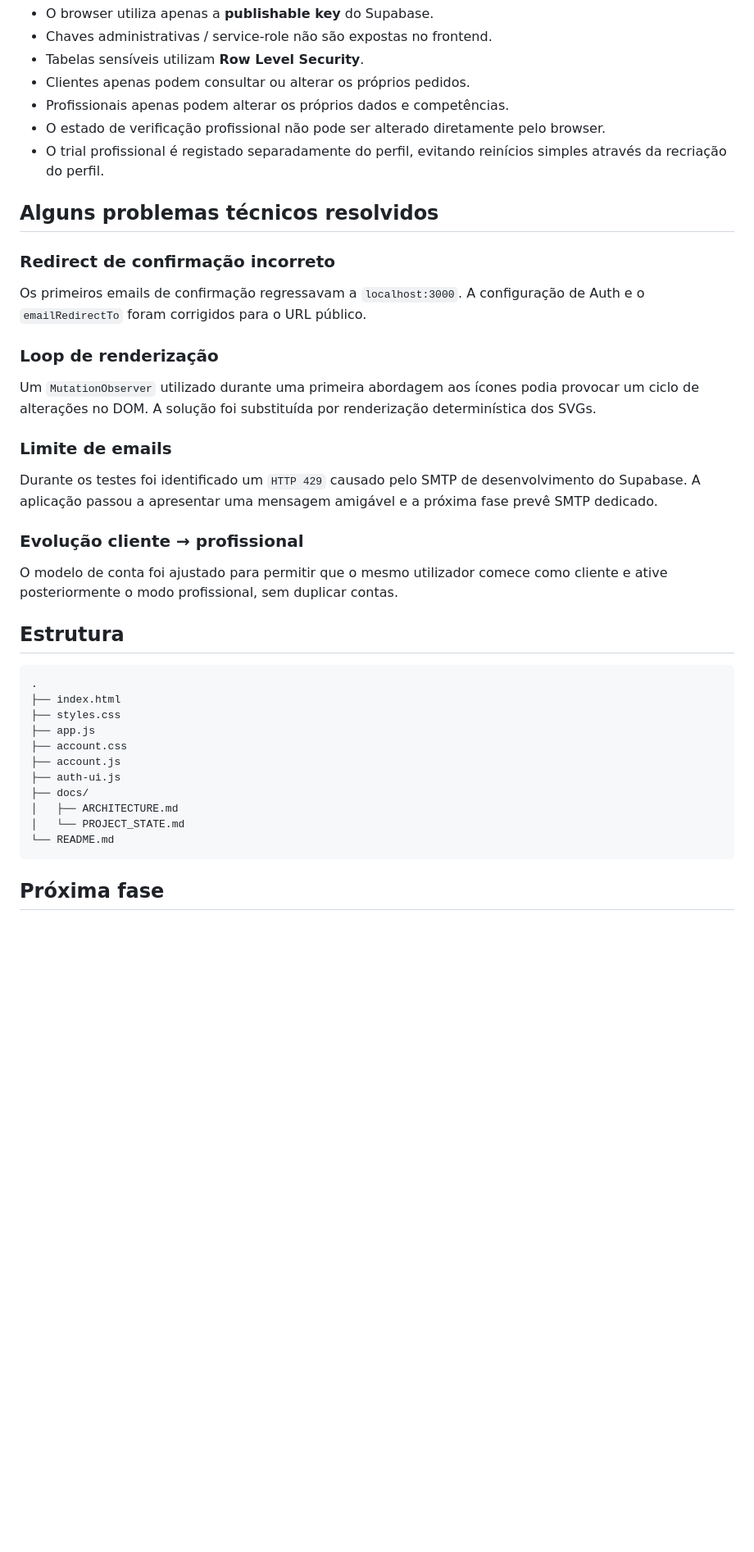
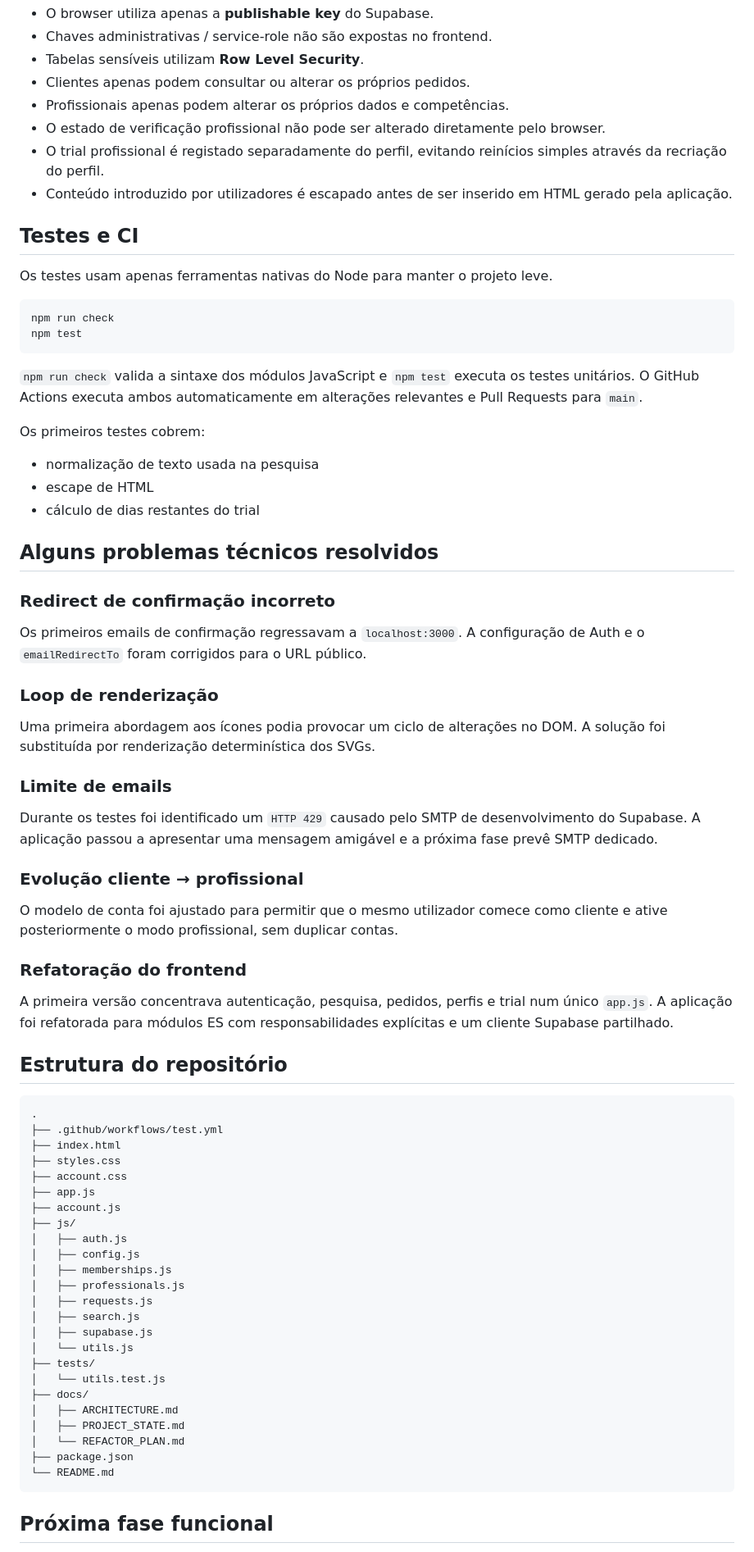
Before and after one commit to VilaPT/Faz-j-, a Markdown page: README.md, the part around one of its changes. Shown at 82% size. Drawn GitHub-style; blank space fills up the shorter version.

````diff
--- a/README.md
+++ b/README.md
@@ -80,6 +84,23 @@ Mais detalhes em [`docs/ARCHITECTURE.md`](docs/ARCHITECTURE.md).
 - Profissionais apenas podem alterar os próprios dados e competências.
 - O estado de verificação profissional não pode ser alterado diretamente pelo browser.
 - O trial profissional é registado separadamente do perfil, evitando reinícios simples através da recriação do perfil.
+- Conteúdo introduzido por utilizadores é escapado antes de ser inserido em HTML gerado pela aplicação.
+
+## Testes e CI
+
+Os testes usam apenas ferramentas nativas do Node para manter o projeto leve.
+
+```bash
+npm run check
+npm test
+```
+
+`npm run check` valida a sintaxe dos módulos JavaScript e `npm test` executa os testes unitários. O GitHub Actions executa ambos automaticamente em alterações relevantes e Pull Requests para `main`.
+
+Os primeiros testes cobrem:
+- normalização de texto usada na pesquisa
+- escape de HTML
+- cálculo de dias restantes do trial
 
 ## Alguns problemas técnicos resolvidos
 
@@ -87,7 +108,7 @@ Mais detalhes em [`docs/ARCHITECTURE.md`](docs/ARCHITECTURE.md).
 Os primeiros emails de confirmação regressavam a `localhost:3000`. A configuração de Auth e o `emailRedirectTo` foram corrigidos para o URL público.
 
 ### Loop de renderização
-Um `MutationObserver` utilizado durante uma primeira abordagem aos ícones podia provocar um ciclo de alterações no DOM. A solução foi substituída por renderização determinística dos SVGs.
+Uma primeira abordagem aos ícones podia provocar um ciclo de alterações no DOM. A solução foi substituída por renderização determinística dos SVGs.
 
 ### Limite de emails
 Durante os testes foi identificado um `HTTP 429` causado pelo SMTP de desenvolvimento do Supabase. A aplicação passou a apresentar uma mensagem amigável e a próxima fase prevê SMTP dedicado.
@@ -95,21 +116,37 @@ Durante os testes foi identificado um `HTTP 429` causado pelo SMTP de desenvolvi
 ### Evolução cliente → profissional
 O modelo de conta foi ajustado para permitir que o mesmo utilizador comece como cliente e ative posteriormente o modo profissional, sem duplicar contas.
 
-## Estrutura
+### Refatoração do frontend
+A primeira versão concentrava autenticação, pesquisa, pedidos, perfis e trial num único `app.js`. A aplicação foi refatorada para módulos ES com responsabilidades explícitas e um cliente Supabase partilhado.
+
+## Estrutura do repositório
 
 ```text
 .
+├── .github/workflows/test.yml
 ├── index.html
 ├── styles.css
+├── account.css
 ├── app.js
-├── account.css
 ├── account.js
-├── auth-ui.js
+├── js/
+│   ├── auth.js
+│   ├── config.js
+│   ├── memberships.js
+│   ├── professionals.js
+│   ├── requests.js
+│   ├── search.js
+│   ├── supabase.js
+│   └── utils.js
+├── tests/
+│   └── utils.test.js
 ├── docs/
 │   ├── ARCHITECTURE.md
-│   └── PROJECT_STATE.md
+│   ├── PROJECT_STATE.md
+│   └── REFACTOR_PLAN.md
+├── package.json
 └── README.md
 ```
 
-## Próxima fase
+## Próxima fase funcional
 
````
Also changed, not shown: other parts of README.md (+31 -27 lines).
